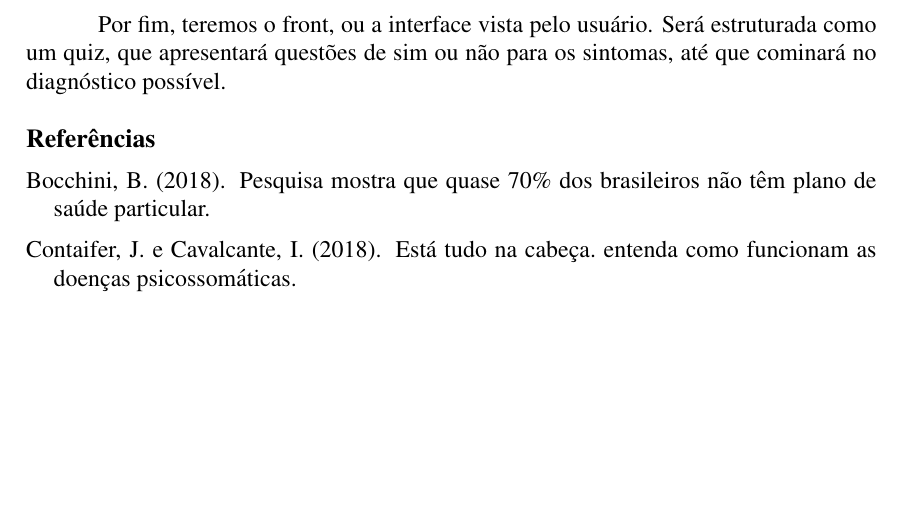
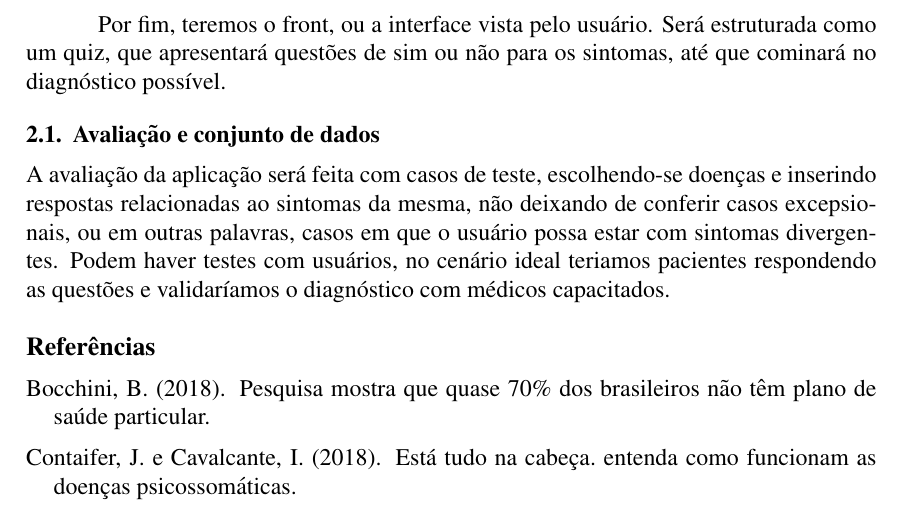
Before and after one commit to HeckRodSav/PW-projeto, a LaTeX document (relatorio/sbc-template.tex, which reads relatorio/capitulos/avaliacao.tex): part of page 2 of 2, cut so that both start at the same text, the shorter picture padded with empty space. Compiled offline with pdfLaTeX.

Commit message:
adicionada subsection que diz respeito aos testes e a avaliação da aplicação.

```diff
--- /dev/null
+++ b/relatorio/capitulos/avaliacao.tex
@@ -0,0 +1,4 @@
+\subsection{Avaliação e conjunto de dados}
+
+A avaliação da aplicação será feita com casos de teste, escolhendo-se doenças e inserindo respostas relacionadas ao sintomas da mesma, não deixando de conferir casos excepsionais, ou  em outras palavras, casos em que o usuário possa estar com sintomas divergentes.
+Podem haver testes com usuários, no cenário ideal teriamos pacientes respondendo as questões e validaríamos o diagnóstico com médicos capacitados.
```
Also changed, not shown: relatorio/sbc-template.tex (+1 -1 lines).
